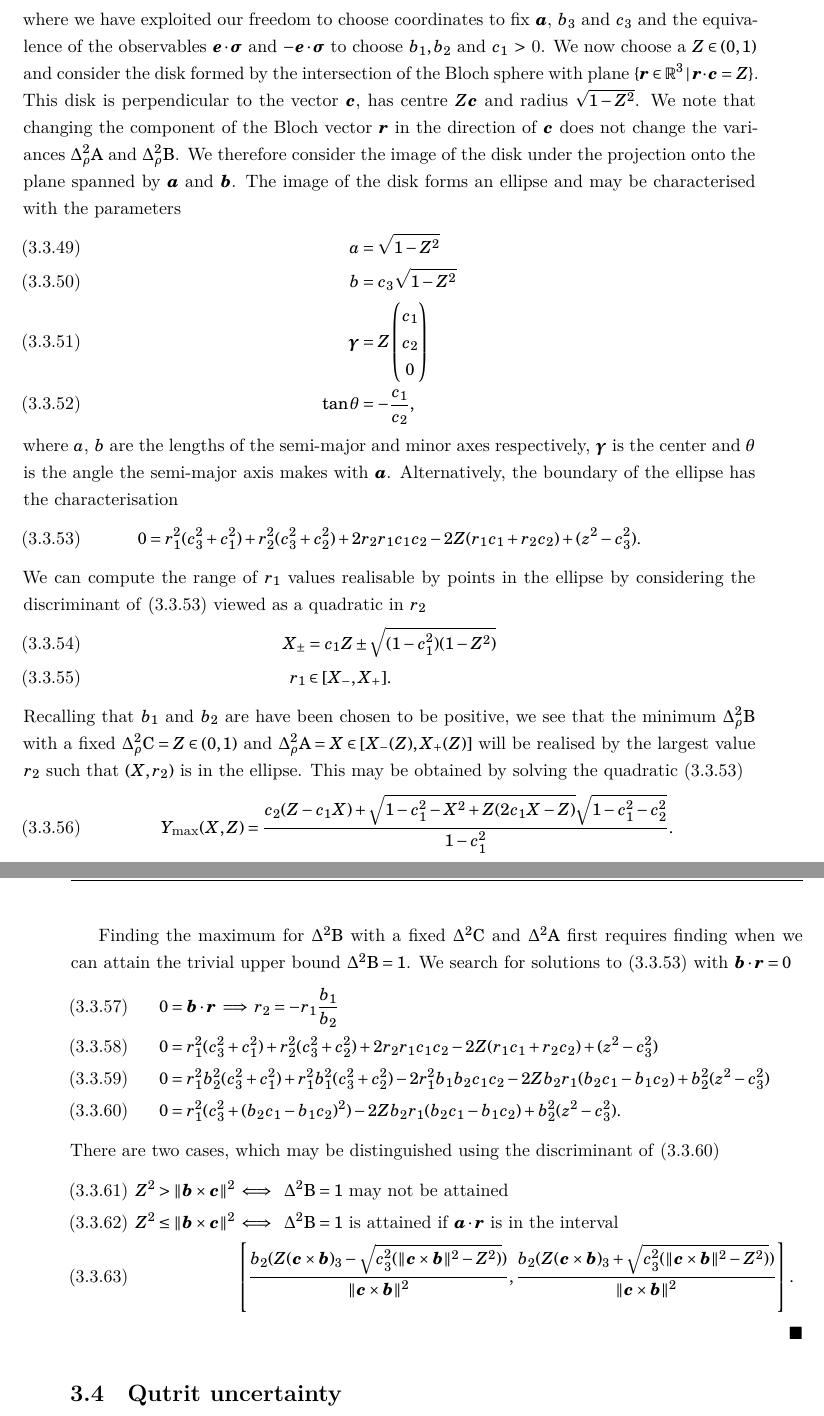
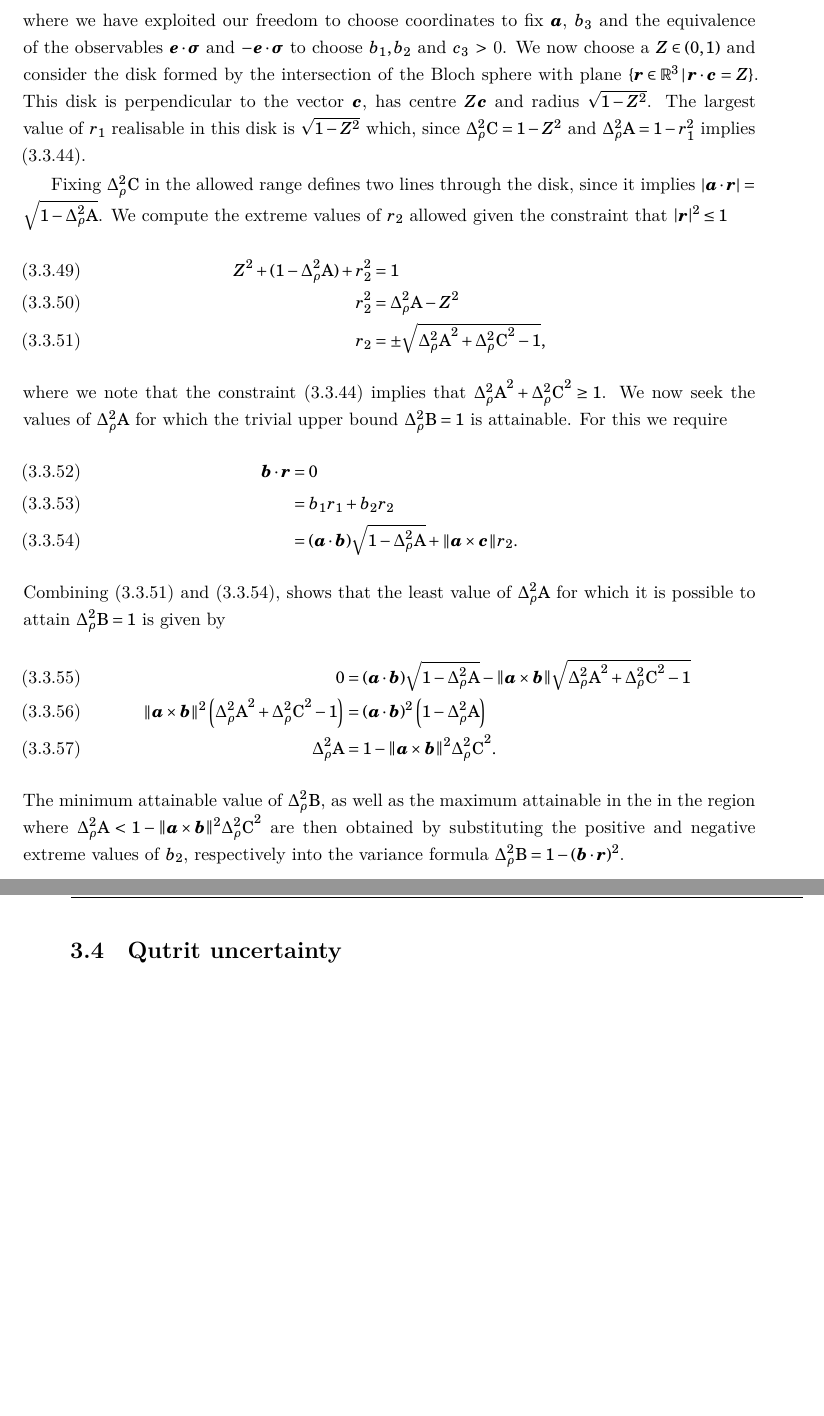
Before and after one commit to or1426/thesis, a LaTeX thesis (PhDThesis_ORS.tex, which reads chapter03/chap_low_dim_prep_ur.tex): two parts of pages 61 and 62 of 130, joined at a grey line, cut so that both start at the same text, the shorter picture padded with empty space. Compiled offline with XeLaTeX.

Commit message:
Qubit triple ur fix

```diff
--- a/chapter03/chap_low_dim_prep_ur.tex
+++ b/chapter03/chap_low_dim_prep_ur.tex
@@ -559,49 +562,25 @@ Without loss of generality, we assume the following
 \end{align}
-where we have exploited our freedom to choose coordinates to fix $\boa$, $b_3$ and $c_3$ and the equivalence of the observables $\boe\cdot\bosig$ and $-\boe\cdot\bosig$ to choose $b_1, b_2$ and $c_1$ $>$ 0. We now choose a $Z\in (0,1)$ and consider the disk formed by the intersection of the Bloch sphere with plane $\{\bor\in\mathbb{R}^3\,|\,\bor\cdot\boc = Z\}$. This disk is perpendicular to the vector $\boc$, has centre $Z \boc$ and radius $\sqrt{1-Z^2}$. We note that changing the component of the Bloch vector $\bor$ in the direction of $\boc$ does not change the variances $\varr{\opa}$ and $\varr{\opb}$. We therefore consider the image of the disk under the projection onto the plane spanned by $\boa$ and $\bob$. The image of the disk forms an ellipse and may be characterised with the parameters
+where we have exploited our freedom to choose coordinates to fix $\boa$, $b_3$ and the equivalence of the observables $\boe\cdot\bosig$ and $-\boe\cdot\bosig$ to choose $b_1, b_2$ and $c_3$ $>$ 0. We now choose a $Z\in (0,1)$ and consider the disk formed by the intersection of the Bloch sphere with plane $\{\bor\in\mathbb{R}^3\,|\,\bor\cdot\boc = Z\}$. This disk is perpendicular to the vector $\boc$, has centre $Z \boc$ and radius $\sqrt{1-Z^2}$. The largest value of $r_1$ realisable in this disk is $\sqrt{1-Z^2}$ which, since $\varr{\opc} = 1-Z^2$ and $\varr{\opa} = 1-r_1^2$ implies \eqref{eqn:qubit-triple-ur-1}.
+
+Fixing $\varr{\opc}$ in the allowed range defines two lines through the disk, since it implies $\abs{\boa\cdot\bor} = \sqrt{1-\varr{\opa}}$. We compute the extreme values of $r_2$ allowed given the constraint that $\abs{\bor}^2\leq 1$
 \begin{align}
-  a &= \sqrt{1-Z^2}\\
-  b &= c_3\sqrt{1-Z^2}\\
-  \bogam &= Z \begin{pmatrix}c_1\\c_2\\0\end{pmatrix}\\
-  \tan\theta &= -\frac{c_1}{c_2},
+  Z^2 + (1-\varr{\opa}) + r_2^2 &= 1\\
+  r_2^2 &= \varr{\opa} - Z^2\\
+  r_2 &= \pm\sqrt{\varr{\opa}^2 + \varr{\opc}^2 - 1},\label{eqn:qubit-triple-extreme-r2}
 \end{align}
-where $a$, $b$ are the lengths of the semi-major and minor axes respectively, $\bogam$ is the center and $\theta$ is the angle the semi-major axis makes with $\boa$. Alternatively, the boundary of the ellipse has the characterisation
+where we note that the constraint \eqref{eqn:qubit-triple-ur-1} implies that $\varr{\opa}^2 + \varr{\opc}^2 \geq 1$. We now seek the values of $\varr{\opa}$ for which the trivial upper bound $\varr{\opb} = 1$ is attainable. For this we require
 \begin{align}
-  \label{eqn:ellipse-quadratic}
-  0 = r_1^2(c_3^2 + c_1^2) + r_2^2(c_3^2 + c_2^2) + 2 r_2 r_1 c_1 c_2 - 2 Z (r_1 c_1 + r_2 c_2) + (z^2 - c_3^2).
+  \bob\cdot\bor &= 0\\
+                &= b_1 r_1 + b_2 r_2 \\
+                &= (\boa\cdot\bob) \sqrt{1-\varr{\opa}} + \norm{\boa\times\boc}{} r_2.\label{eqn:qubit-triple-r-orth-b}
 \end{align}
-We can compute the range of $r_1$ values realisable by points in the ellipse by considering the discriminant of \eqref{eqn:ellipse-quadratic} viewed as a quadratic in $r_2$
+Combining \eqref{eqn:qubit-triple-extreme-r2} and \eqref{eqn:qubit-triple-r-orth-b}, shows that the least value of $\varr{\opa}$ for which it is possible to attain $\varr{\opb}=1$ is given by
 \begin{align}
-  X_\pm &= c_1 Z \pm \sqrt{(1-c_1^2)(1-Z^2)}\\
-  r_1 &\in [X_- , X_+].
+  0 &= (\boa\cdot\bob) \sqrt{1-\varr{\opa}} - \norm{\boa\times\bob}{}\sqrt{\varr{\opa}^2 + \varr{\opc}^2 - 1}\\
+  \norm{\boa\times\bob}{}^2\left(\varr{\opa}^2 + \varr{\opc}^2 - 1\right) &= (\boa\cdot\bob)^2 \left(1-\varr{\opa}\right)\\
+  \varr{\opa} &= 1-\norm{\boa\times\bob}{}^2\varr{\opc}^2.
 \end{align}
-Recalling that $b_1$ and $b_2$ are have been chosen to be positive, we see that the minimum $\varr{\opb}$ with a fixed $\varr{\opc} = Z\in (0,1)$ and $\varr{\opa} = X\in [X_-(Z), X_+(Z)]$ will be realised by the largest value $r_2$ such that $(X, r_2)$ is in the ellipse. This may be obtained by solving the quadratic \eqref{eqn:ellipse-quadratic}
-\begin{align}
-Y_\text{max}(X,Z) &= \frac{c_2( Z - c_1 X) + \sqrt{1-c_1^2 - X^2 + Z(2c_1 X - Z)}\sqrt{1-c_1^2 - c_2^2}}{1-c_1^2}.
-\end{align}
-
-Finding the maximum for $\var{\opb}$ with a fixed $\var{\opc}$ and $\var{\opa}$ first requires finding when we can attain the trivial upper bound $\var{\opb} = 1$. We search for solutions to \eqref{eqn:ellipse-quadratic} with $\bob\cdot\bor = 0$
-\begin{align}
-  0 &= \bob\cdot\bor \implies r_2 = -r_1 \frac{b_1}{b_2}\\
-  0 &= r_1^2(c_3^2 + c_1^2) + r_2^2(c_3^2 + c_2^2) + 2 r_2 r_1 c_1 c_2 - 2 Z (r_1 c_1 + r_2 c_2) + (z^2 - c_3^2)\\
-  0 &= r_1^2b_2^2(c_3^2 + c_1^2) + r_1^2 b_1^2(c_3^2 + c_2^2) - 2 r_1^2 b_1 b_2  c_1 c_2 - 2 Z b_2 r_1 ( b_2 c_1 - b_1 c_2) + b_2^2(z^2 - c_3^2)\\
-  0 &= r_1^2 (c_3^2 + (b_2 c_1 - b_1 c_2)^2 ) - 2 Z b_2 r_1 ( b_2 c_1 - b_1 c_2) + b_2^2(z^2 - c_3^2).
-      \label{eqn:abc-upper-bound-quadratic}
-\end{align}
-There are two cases, which may be distinguished using the discriminant of \eqref{eqn:abc-upper-bound-quadratic}
-\begin{align}
-  Z^2 > \|\bob\times\boc\|^2 &\iff \text{ $\var{\opb} = 1$ may not be attained}\\
-  Z^2 \leq \|\bob\times\boc\|^2 &\iff \text{ $\var{\opb} = 1$ is attained if $\boa\cdot\bor$ is in the interval } \\ & \left[\frac{b_2(Z(\boc\times\bob)_3 - \sqrt{c_3^2 (\|\boc\times\bob\|^2 - Z^2)})}{\|\boc\times\bob\|^2},\frac{b_2(Z(\boc\times\bob)_3 + \sqrt{c_3^2 (\|\boc\times\bob\|^2 - Z^2)})}{\|\boc\times\bob\|^2}\right].
-\end{align}
-\end{proof}
-
-% Here we use similar methods to those employed for pairs of general qubit observables. We consider three observables defined by unit Bloch vectors $\opa = \boa\cdot\bosig$, $\opb = \bob\cdot\bosig$ and $\opc = \boc\cdot\bosig$, and a state $\rho = \qbit{\bor}$. By relabelling $\pm 1 \mapsto \mp 1$, if necessary we can ensure $\boa\cdot\bob, \bob\cdot\boc, \boc\cdot\boa \geq 0$. Requiring that $\varr{\opc} = z^2$, for some fixed $z\in [0,1]$ constrains $\bor$, in particular to be in one of two planes, $\bor\cdot\boc = \pm\sqrt{1-z^2}$, the state $\rho = \qbit[][-]{\bor}$ has exactly the same variance triple $(\varr{\opa}, \var{\opb}, \var{\opc})$ as $\rho$, so we only consider the positive plane $\bor\cdot\boc = \sqrt{1-z^2}$. The intersection of this plane with the Bloch sphere is a disk of radius $z$ centered at $\sqrt{1-z^2}\boc$, we will denote this disk $D(\boc,z)$. The variances of $\opa$ and $\opb$, respectively are not sensitive to the full vector $\bor$, but instead the quantities $\bor\cdot\boa$ and $\bor\cdot\bob$, respectively. We therefore seek the projection of the $D(\boc,z)$, onto the plane spanned by $\boa$ and $\bob$. It is well known that the orthogonal projection of a circle is an ellipse, and so the orthogonal projection of a disk must be the region bounded by an ellipse. We choose a basis for the $\boa,\bob$ plane $\boa, \boap$, where $\boa\cdot\boap=0$ and $\boap\cdot\bob \geq 0$. If $\vproj{\boa}{\bob}:\R^2\to\R^2$ is the orthogonal projection onto the $\boa,\bob$ plane the ellipse is centered at $\sqrt{1-z^2}\vproj{\boa}{\bob}\boc = \sqrt{1-z^2}(\boc\cdot\boa,\boc\cdot\boap)$, has semi-minor axis parallel to $(\boc\cdot\boa,\boc\cdot\boap)$ of length $z\sqrt{ 1 - \norm{\vproj{\boa}{\bob}\boc}^2}$, and semi-major axis of length $z$. We can give an explicit description of the ellipse as the set of points $(r_1, r_2)$, satisfying
-% % \begin{align} %opposite convention for z <-> sqrt{1-z^2}
-% %   \left(1-\text{c1}^2\right) y^2+\text{c1}^2+2 \text{c1} \text{c2} x y-2 \text{c1} x z+\left(1-\text{c2}^2\right) x^2+\text{c2}^2-2 \text{c2} y z+z^2-1=0
-% % \end{align}
-% \begin{align}
-%   (r_1, r_2, 1) \begin{pmatrix} 1 - c_2^2& c_1 c_2 & -c_1 \sqrt{1-z^2} \\c_1 c_2 & 1 - c_1^2& -c_2z \\-c_1 \sqrt{1-z^2} & -c_2 z & c_1^2 + c_2^2 -z^2\end{pmatrix} \begin{pmatrix}r_1\\r_2\\1\end{pmatrix} = 0.
-% \end{align}
-% To determine the uncertainty region we first seek the minimum and maximum values of the variance $\varr{\opb}$ achievable with $\vproj{\opa}{\opb}\bor\in \vproj{\opa}{\opb}D(\boc,z)$. We consider separately the cases where there exists a vector in the interior of the ellipse orthogonal to $\bob$, in this case the maximum variance $\varr{\opb} = 1$ is achieved. Where no such vectors exist it is easy to see that the extrema are attained by vectors on the ellipse and, by differentiating and comparing stationary points the
+The minimum attainable value of $\varr{\opb}$, as well as the maximum attainable in the in the region where $\varr{\opa} < 1-\norm{\boa\times\bob}{}^2\varr{\opc}^2$ are then obtained by substituting the positive and negative extreme values of $b_2$, respectively into the variance formula $\varr{\opb} = 1- (\bob\cdot\bor)^2$.
 
 \section{Qutrit uncertainty}
 \label{sec:qutrit}
```
Also changed, not shown: chapter02/chap_prelim.tex (+2 -2 lines), chapter04-2/chap_interferometric_ur.tex (+1 -1 lines), notations.tex (+1 -2 lines), chapter03/chap_low_dim_prep_ur.tex (15 more changed lines). Lines whose indentation alone changed are shown as unchanged.
